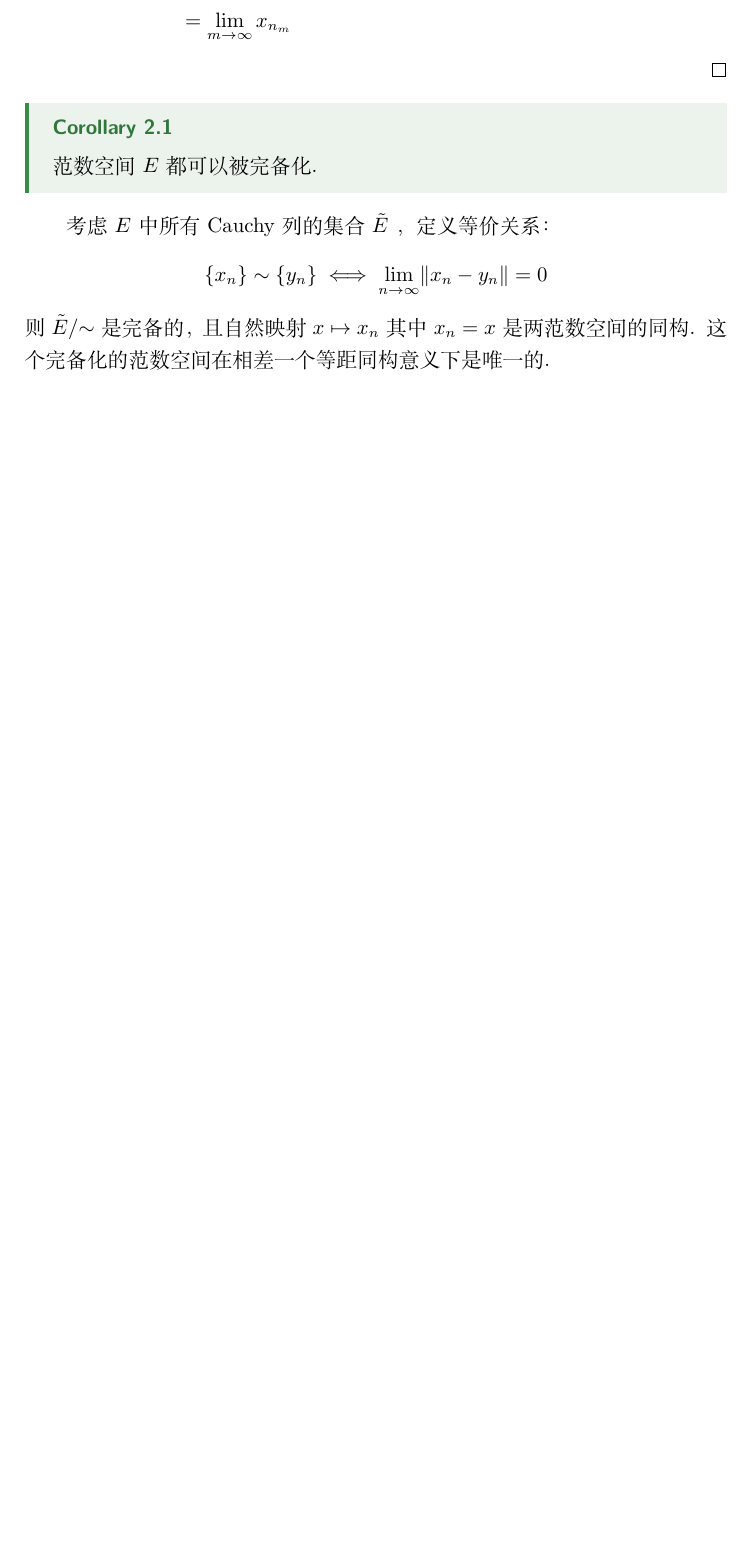
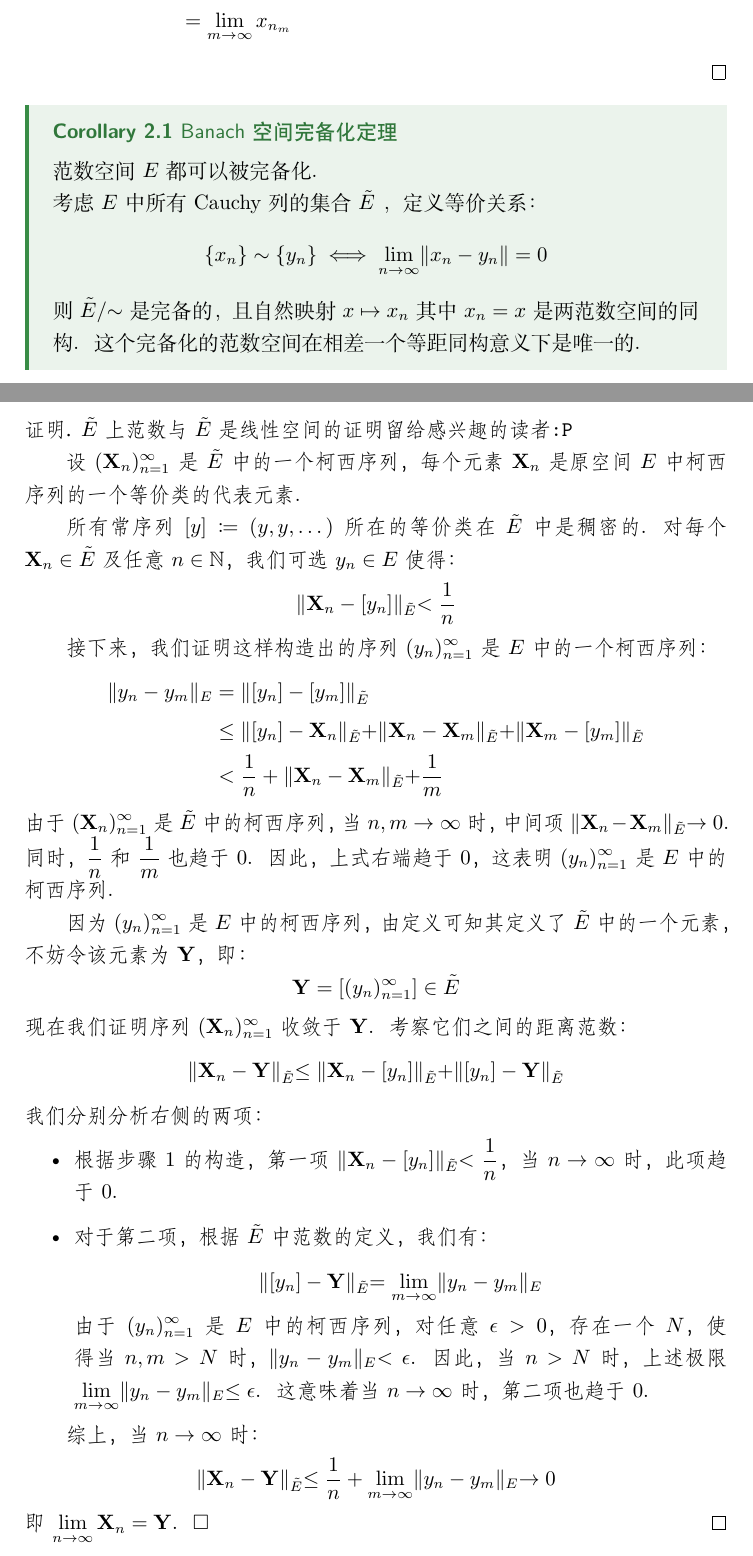
Before and after one commit to Sazzzzzz/MathNotes, a LaTeX document (notes/functional_analysis/main.tex, which reads notes/functional_analysis/chapter2.tex): part of page 9 of 24 before the commit and two parts of pages 9 and 10 of 25 after it, the two joined at a grey line, cut so that both start at the same text, the shorter picture padded with empty space. Compiled offline with XeLaTeX; a missing font is replaced by an installed copy or a similar font.

Commit message:
feat: add completeness theorem for Banach spaces and proof in chapter 2

```diff
--- a/notes/functional_analysis/chapter2.tex
+++ b/notes/functional_analysis/chapter2.tex
@@ -222,16 +222,73 @@
     \end{align*}
 \end{proof}
 
-\begin{corollary}
+\begin{corollary}[Banach空间完备化定理]
     范数空间\(E\) 都可以被完备化。
+
+    考虑\(E\) 中所有Cauchy列的集合\(\tilde{E}\) ，定义等价关系：
+    \[
+        \{x_{n}\} \sim \{y_{n}\} \iff \lim_{n \to \infty} \norm{x_{n}
+        - y_{n}} = 0
+    \]
+    则\(\tilde{E}/\sim\) 是完备的，且自然映射\(x\mapsto {x_{n}}\) 其中\(x_{n} = x\)
+    是两范数空间的同构。这个完备化的范数空间在相差一个等距同构意义下是唯一的。
 \end{corollary}
 
-考虑\(E\) 中所有Cauchy列的集合\(\tilde{E}\) ，定义等价关系：
-\[
-    \{x_{n}\} \sim \{y_{n}\} \iff \lim_{n \to \infty} \norm{x_{n} - y_{n}} = 0
-\]
-则\(\tilde{E}/\sim\) 是完备的，且自然映射\(x\mapsto {x_{n}}\) 其中\(x_{n} = x\)
-是两范数空间的同构。这个完备化的范数空间在相差一个等距同构意义下是唯一的。
+\begin{proof}
+    \(\tilde{E}\) 上范数与 \(\tilde{E}\) 是线性空间的证明留给感兴趣的读者\UseVerb{naughty}
+
+    设 \((\mathbf{X}_n)_{n=1}^\infty\) 是 \(\tilde{E}\) 中的一个柯西序列，每个元素
+    \(\mathbf{X}_n\) 是原空间 \(E\) 中柯西序列的一个等价类的代表元素。
+
+    所有常序列 \([y] \coloneqq(y, y, \dots)\) 所在的等价类在 \(\tilde{E}\) 中是稠密的。对每个
+    \(\mathbf{X}_n \in \tilde{E}\) 及任意 \(n \in \mathbb{N}\)，我们可选
+    \(y_n \in E\) 使得：
+    \[ \| \mathbf{X}_n - [y_n] \|_{\tilde{E}} < \frac{1}{n} \]
+
+    接下来，我们证明这样构造出的序列 \((y_n)_{n=1}^\infty\) 是 \(E\) 中的一个柯西序列：
+    \begin{align*}
+        \|y_n - y_m\|_E &= \|[y_n] - [y_m]\|_{\tilde{E}} \\
+        &\le \|[y_n] - \mathbf{X}_n\|_{\tilde{E}} + \|\mathbf{X}_n -
+        \mathbf{X}_m\|_{\tilde{E}} + \|\mathbf{X}_m - [y_m]\|_{\tilde{E}} \\
+        &< \frac{1}{n} + \|\mathbf{X}_n - \mathbf{X}_m\|_{\tilde{E}}
+        + \frac{1}{m}
+    \end{align*}
+    由于 \((\mathbf{X}_n)_{n=1}^\infty\) 是 \(\tilde{E}\) 中的柯西序列，当 \(n, m \to
+    \infty\) 时，中间项 \(\|\mathbf{X}_n - \mathbf{X}_m\|_{\tilde{E}} \to 0\)。
+    同时，\(\frac{1}{n}\) 和 \(\frac{1}{m}\) 也趋于 \(0\)。因此，上式右端趋于 \(0\)，这表明
+    \((y_n)_{n=1}^\infty\) 是 \(E\) 中的柯西序列。
+
+    因为 \((y_n)_{n=1}^\infty\) 是 \(E\) 中的柯西序列，由定义可知其定义了 \(\tilde{E}\) 中的一个元素，
+    不妨令该元素为 \(\mathbf{Y}\)，即：
+    \[
+        \mathbf{Y} = [(y_n)_{n=1}^\infty] \in \tilde{E}
+    \]
+    现在我们证明序列 \((\mathbf{X}_n)_{n=1}^\infty\) 收敛于 \(\mathbf{Y}\)。考察它们之间的距离范数：
+    \[
+        \|\mathbf{X}_n - \mathbf{Y}\|_{\tilde{E}} \le \|\mathbf{X}_n -
+        [y_n]\|_{\tilde{E}} + \|[y_n] - \mathbf{Y}\|_{\tilde{E}}
+    \]
+    我们分别分析右侧的两项：
+
+    \begin{itemize}
+        \item 根据步骤1的构造，第一项 \(\|\mathbf{X}_n - [y_n]\|_{\tilde{E}} <
+            \frac{1}{n}\)，当 \(n \to \infty\) 时，此项趋于 \(0\)。
+        \item 对于第二项，根据 \(\tilde{E}\) 中范数的定义，我们有：
+            \[ \|[y_n] - \mathbf{Y}\|_{\tilde{E}} = \lim_{m \to \infty} \|y_n
+            - y_m\|_E \]
+            由于 \((y_n)_{n=1}^\infty\) 是 \(E\) 中的柯西序列，对任意
+            \(\epsilon > 0\)，存在一个
+            \(N\)，使得当 \(n, m > N\) 时，\(\|y_n - y_m\|_E < \epsilon\)。
+            因此，当 \(n > N\) 时，
+            上述极限 \(\lim_{m \to \infty} \|y_n - y_m\|_E \le \epsilon\)。这意味着当 \(n
+            \to \infty\) 时，第二项也趋于 \(0\)。
+    \end{itemize}
+
+    综上，当 \(n \to \infty\) 时：
+    \[ \|\mathbf{X}_n - \mathbf{Y}\|_{\tilde{E}} \le \frac{1}{n} +
+    \lim_{m \to \infty} \|y_n - y_m\|_E \to 0 \]
+    即 \(\lim_{n \to \infty} \mathbf{X}_n = \mathbf{Y}\)。\(\square\)
+\end{proof}
 
 \begin{example}
     \begin{itemize}
```
